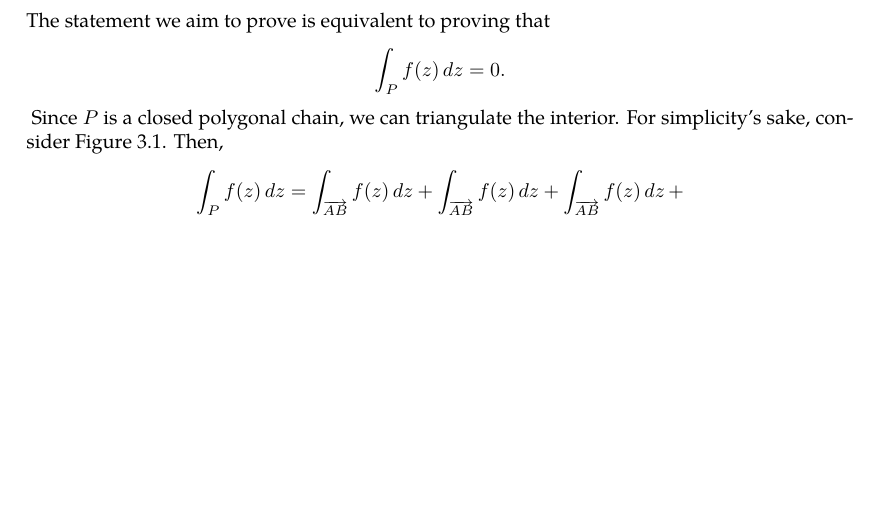
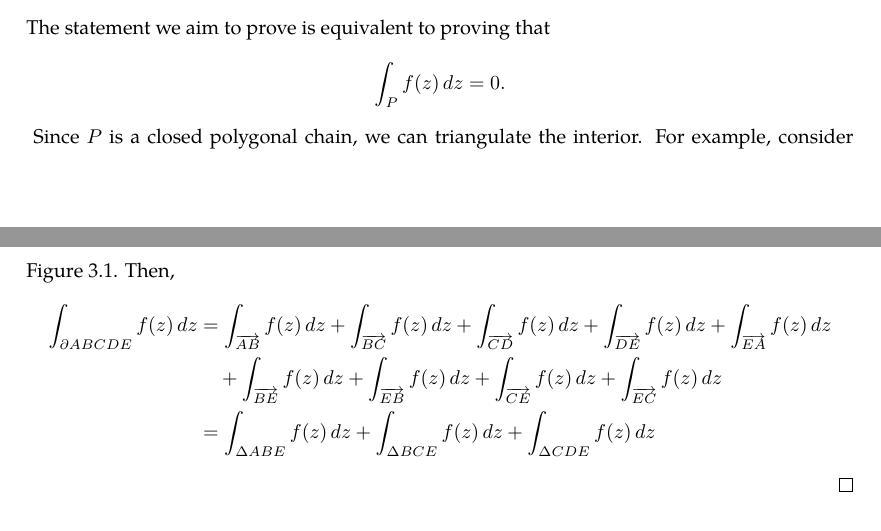
Before and after one commit to slipperking/complex-analysis-latex, a LaTeX document (main.tex): part of page 19 of 20 before the commit and two parts of pages 19 and 20 of 20 after it, the two joined at a grey line, cut so that both start at the same text, the shorter picture padded with empty space. Compiled offline with pdfLaTeX.

Commit message:
overleaf_to_git (Thu May 22 15:10:23 2025 -0700): update main.tex from r3678 to r3704

```diff
--- a/main.tex
+++ b/main.tex
@@ -494,6 +494,10 @@ When Cauchy famously published \autoref{thm:cauchyintegralformula} and \autoref{
         \caption{A closed polygonal chain internally triangulated, with orientations shown.}
         \label{fig:closedpolygonalchaintriangulation}
     \end{figure}
-    Since \(P\) is a closed polygonal chain, we can triangulate the interior. For simplicity's sake, consider \autoref{fig:closedpolygonalchaintriangulation}. Then, \[\int_{P}f(z)\ddz=\int_{\overrightarrow{AB}}f(z)\ddz+\int_{\overrightarrow{AB}}f(z)\ddz+\int_{\overrightarrow{AB}}f(z)\ddz+\]
+    Since \(P\) is a closed polygonal chain, we can triangulate the interior. For example, consider \autoref{fig:closedpolygonalchaintriangulation}. Then, \begin{align*}
+        \int_{\partial ABCDE}f(z)\ddz&=\int_{\overrightarrow{AB}}f(z)\ddz+\int_{\overrightarrow{BC}}f(z)\ddz+\int_{\overrightarrow{CD}}f(z)\ddz+\int_{\overrightarrow{DE}}f(z)\ddz+\int_{\overrightarrow{EA}}f(z)\ddz\\
+        &\quad+\int_{\overrightarrow{BE}}f(z)\ddz+\int_{\overrightarrow{EB}}f(z)\ddz+\int_{\overrightarrow{CE}}f(z)\ddz+\int_{\overrightarrow{EC}}f(z)\ddz\\
+        &=\int_{\Delta{ABE}}f(z)\ddz+\int_{\Delta{BCE}}f(z)\ddz+\int_{\Delta{CDE}}f(z)\ddz
+    \end{align*}
 \end{proof}
 \end{document}
```
